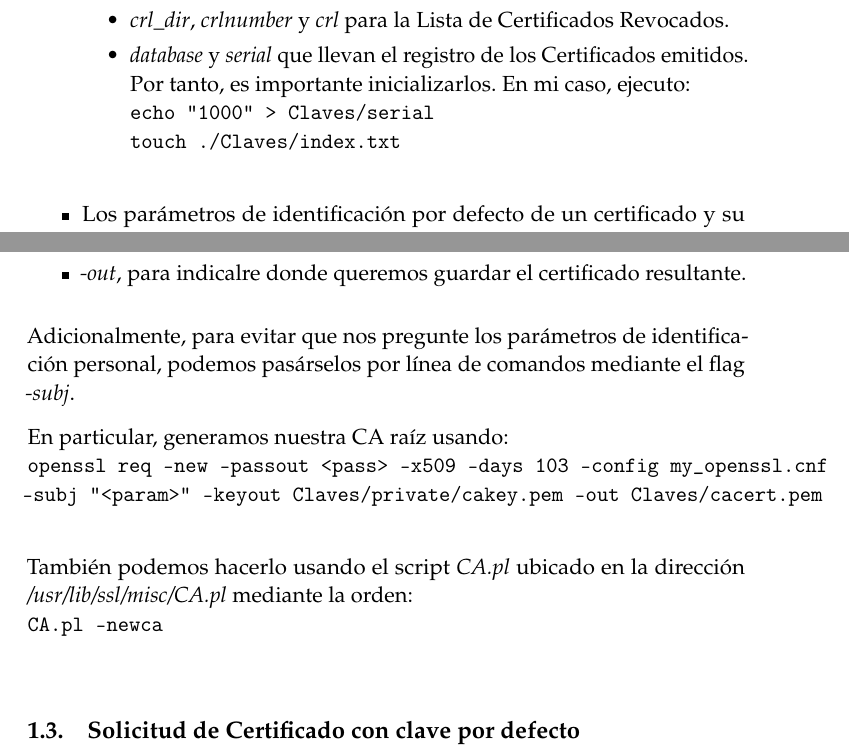
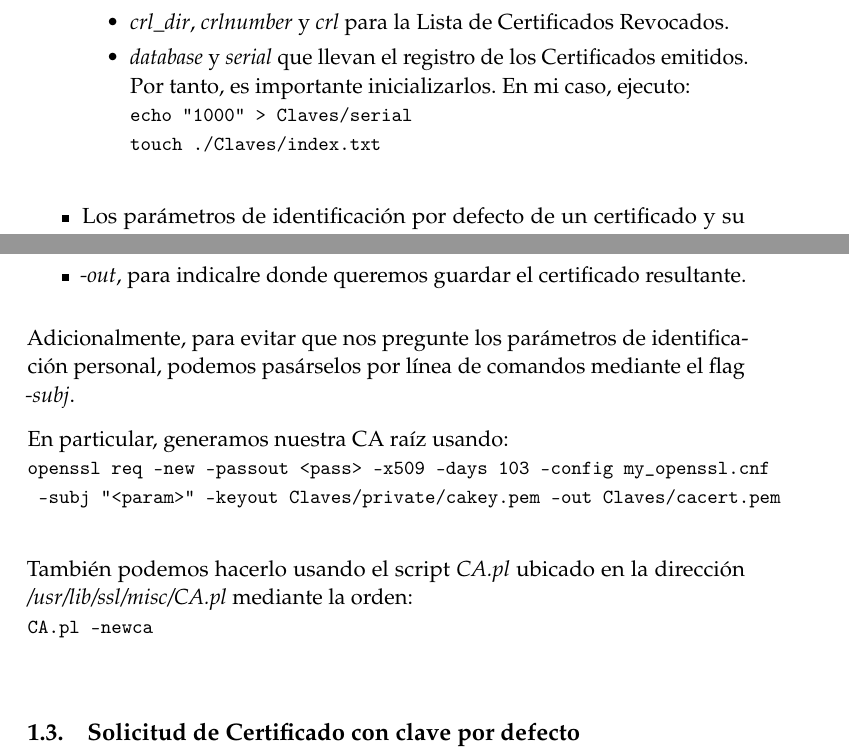
Before and after one commit to oxcar103/Practicas-SPSI, a LaTeX document (Práctica 4/Memoria.tex): two parts of pages 3 and 4 of 4, joined at a grey line, cut so that both start at the same text. Compiled offline with pdfLaTeX.

Commit message:
Reducción del tamaño de las líneas de comando

```diff
--- a/Práctica 4/Memoria.tex
+++ b/Práctica 4/Memoria.tex
@@ -160,8 +162,10 @@ Protocolos Criptográficos} % Subtitle
 
 					\item \textit{database} y \textit{serial} que llevan el registro de los Certificados emitidos. Por tanto,
 					es importante inicializarlos. En mi caso, ejecuto:\\
-					\verb|echo "1000" > Claves/serial|\\
-					\verb|touch ./Claves/index.txt|\\
+					\begin{small}
+						\verb|echo "1000" > Claves/serial|\\
+						\verb|touch ./Claves/index.txt|\\
+					\end{small}
 				\end{itemize}
 
 				\item Los parámetros de identificación por defecto de un certificado y su longitud permitida:
@@ -193,12 +197,16 @@ Protocolos Criptográficos} % Subtitle
 		comandos mediante el flag \textit{-subj}.
 
 		En particular, generamos nuestra CA raíz usando:\\
-		\verb|openssl req -new -passout <pass> -x509 -days 103 -config my_openssl.cnf|\\
-		\verb|-subj "<param>" -keyout Claves/private/cakey.pem -out Claves/cacert.pem|\\
+		\begin{small}
+			\verb|openssl req -new -passout <pass> -x509 -days 103 -config my_openssl.cnf|\\
+			\verb| -subj "<param>" -keyout Claves/private/cakey.pem -out Claves/cacert.pem|\\
+		\end{small}
 
 		También podemos hacerlo usando el script \href{https://www.openssl.org/docs/man1.0.2/apps/CA.pl.html}{\textit{CA.pl}}
 		ubicado en la dirección \textit{/usr/lib/ssl/misc/CA.pl} mediante la orden:\\
-		\verb|CA.pl -newca|\\
+		\begin{small}
+			\verb|CA.pl -newca|\\
+		\end{small}
 
 	\subsection{Solicitud de Certificado con clave por defecto}
 	\subsection{Solicitud de Certificado de una clave existente}
```
Also changed, not shown: Práctica 4/Memoria.tex (4 more changed lines).
